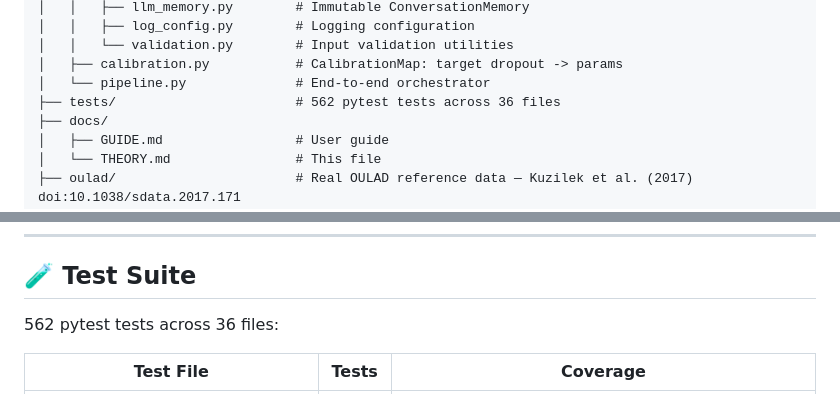
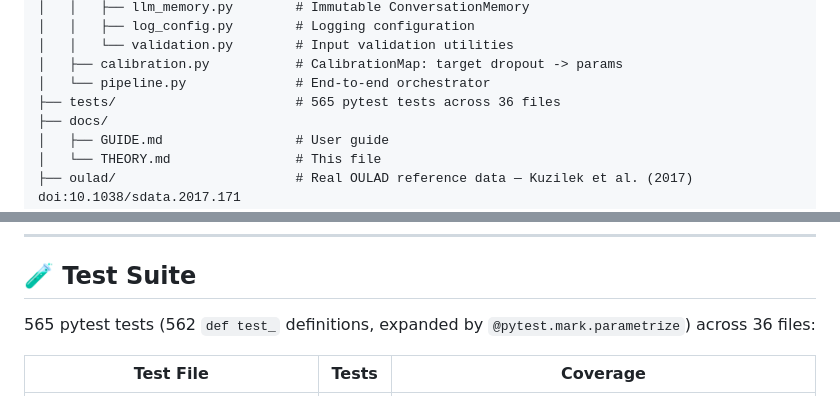
Before and after one commit to theaiagent/SynthEd, a Markdown page: docs/THEORY.md, 2 parts joined by grey strips. GitHub-like rendering.

```diff
--- a/docs/THEORY.md
+++ b/docs/THEORY.md
@@ -180,7 +180,7 @@ SynthEd/
 │   │   └── validation.py        # Input validation utilities
 │   ├── calibration.py           # CalibrationMap: target dropout -> params
 │   └── pipeline.py              # End-to-end orchestrator
-├── tests/                       # 562 pytest tests across 36 files
+├── tests/                       # 565 pytest tests across 36 files
 ├── docs/
 │   ├── GUIDE.md                 # User guide
 │   └── THEORY.md                # This file
@@ -209,7 +209,7 @@ Quality grades: **A** (90%+), **B** (75%+), **C** (60%+), **D** (40%+), **F** (<
 
 ## 🧪 Test Suite
 
-562 pytest tests across 36 files:
+565 pytest tests (562 `def test_` definitions, expanded by `@pytest.mark.parametrize`) across 36 files:
 
 | Test File | Tests | Coverage |
 |-----------|-------|----------|
```
Also changed, not shown: docs/GUIDE.md (+4 -4 lines).
